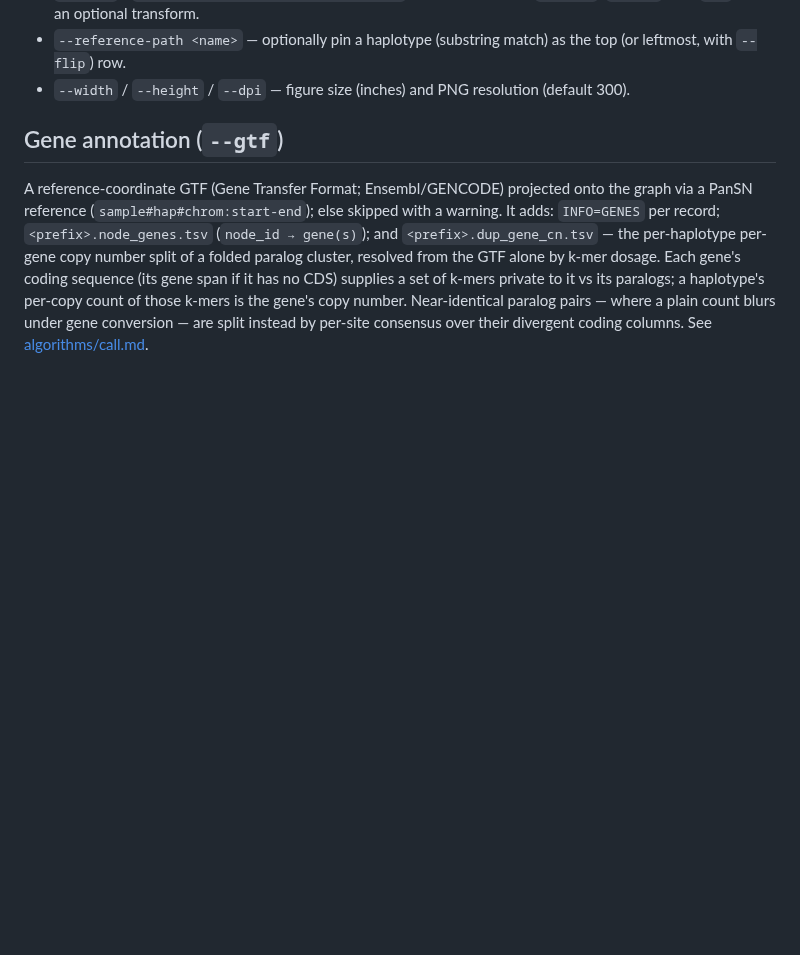
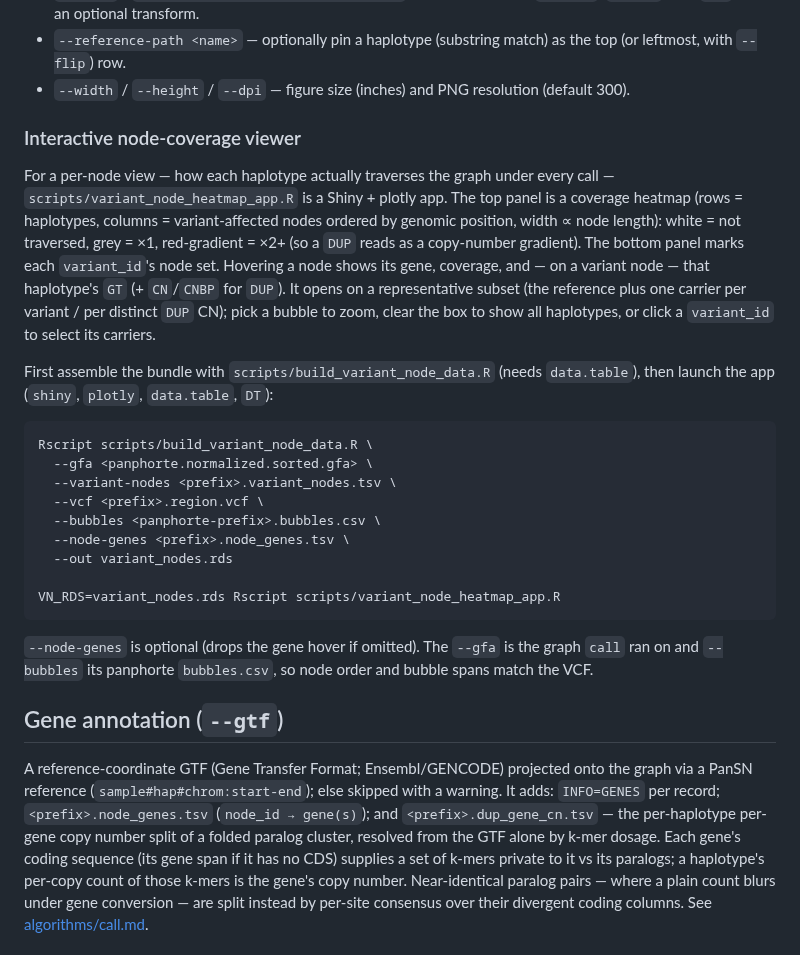
Before and after one commit to davidebolo1993/panvar, a Markdown page: docs/modules/call.md, the part around the change. Rendered like a GitHub page; blank space fills up the shorter version.

Commit message:
interactive node plot after call

````diff
--- a/docs/modules/call.md
+++ b/docs/modules/call.md
@@ -94,6 +94,26 @@ Flags:
 - `--reference-path <name>` — optionally pin a haplotype (substring match) as the top (or leftmost, with `--flip`) row.
 - `--width` / `--height` / `--dpi` — figure size (inches) and PNG resolution (default 300).
 
+### Interactive node-coverage viewer
+
+For a per-node view — how each haplotype actually traverses the graph under every call — `scripts/variant_node_heatmap_app.R` is a Shiny + plotly app. The top panel is a coverage heatmap (rows = haplotypes, columns = variant-affected nodes ordered by genomic position, width ∝ node length): white = not traversed, grey = ×1, red-gradient = ×2+ (so a `DUP` reads as a copy-number gradient). The bottom panel marks each `variant_id`'s node set. Hovering a node shows its gene, coverage, and — on a variant node — that haplotype's `GT` (+ `CN`/`CNBP` for `DUP`). It opens on a representative subset (the reference plus one carrier per variant / per distinct `DUP` CN); pick a bubble to zoom, clear the box to show all haplotypes, or click a `variant_id` to select its carriers.
+
+First assemble the bundle with `scripts/build_variant_node_data.R` (needs `data.table`), then launch the app (`shiny`, `plotly`, `data.table`, `DT`):
+
+```bash
+Rscript scripts/build_variant_node_data.R \
+  --gfa <panphorte.normalized.sorted.gfa> \
+  --variant-nodes <prefix>.variant_nodes.tsv \
+  --vcf <prefix>.region.vcf \
+  --bubbles <panphorte-prefix>.bubbles.csv \
+  --node-genes <prefix>.node_genes.tsv \
+  --out variant_nodes.rds
+
+VN_RDS=variant_nodes.rds Rscript scripts/variant_node_heatmap_app.R
+```
+
+`--node-genes` is optional (drops the gene hover if omitted). The `--gfa` is the graph `call` ran on and `--bubbles` its panphorte `bubbles.csv`, so node order and bubble spans match the VCF.
+
 
 ## Gene annotation (`--gtf`)
 
````
Also changed, not shown: docs/walkthrough.md (+18 -0 lines), docs/img/lpa_node_coverage.png (added), 2 other files.
